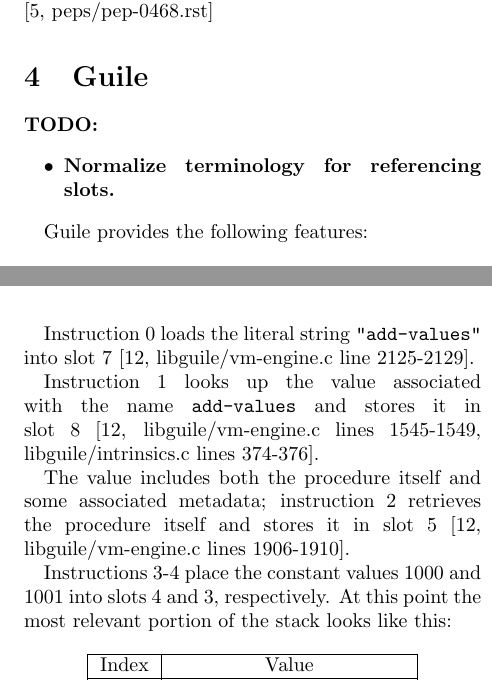
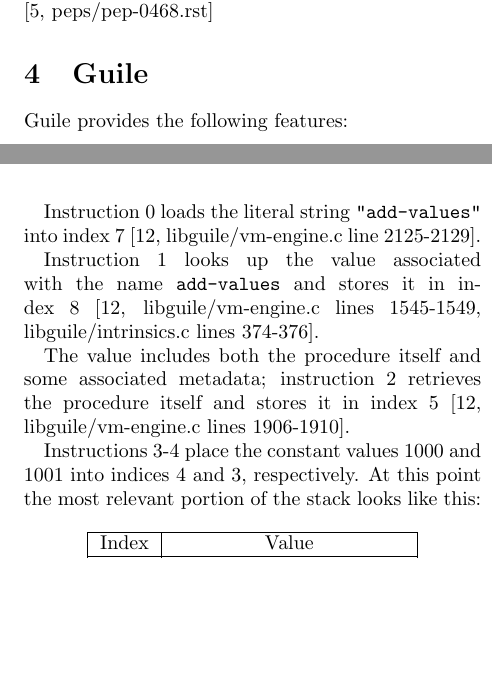
Before and after one commit to skyvine/comparative-function-arguments, a LaTeX document (prose/main.tex, which reads prose/25-state-of-guile.tex): two parts of the columns of pages 17 and 19 of 26, joined at a grey line, cut so that both start at the same text, the shorter picture padded with empty space. Compiled offline with pdfLaTeX.

Commit message:
Normalize use of index vs slot

```diff
--- a/prose/25-state-of-guile.tex
+++ b/prose/25-state-of-guile.tex
@@ -1,10 +1,4 @@
 \section{Guile}
-
-\textbf{TODO:
-\begin{itemize}
-  \item{Normalize terminology for referencing slots.}
-\end{itemize}
-}
 
 Guile provides the following features:
 
@@ -177,19 +175,19 @@
 6 (call 3 3)
 \end{pygmented}
 
-Instruction 0 loads the literal string \texttt{"add-values"} into slot 7
+Instruction 0 loads the literal string \texttt{"add-values"} into index 7
 \parencite[][libguile/vm-engine.c line 2125-2129]{guile-source}.
 
 Instruction 1 looks up the value associated with the name \texttt{add-values} and stores
-it in slot 8
+it in index 8
 \parencite[][libguile/vm-engine.c  lines 1545-1549,
              libguile/intrinsics.c lines 374-376]{guile-source}.
 
 The value includes both the procedure itself and some associated metadata; instruction 2
-retrieves the procedure itself and stores it in slot 5
+retrieves the procedure itself and stores it in index 5
 \parencite[][libguile/vm-engine.c  lines 1906-1910]{guile-source}.
 
-Instructions 3-4 place the constant values 1000 and 1001 into slots 4 and 3, respectively.
+Instructions 3-4 place the constant values 1000 and 1001 into indices 4 and 3, respectively.
 At this point the most relevant portion of the stack looks like this:
 
 \begin{center}
```
Also changed, not shown: prose/25-state-of-guile.tex (4 more changed lines).
